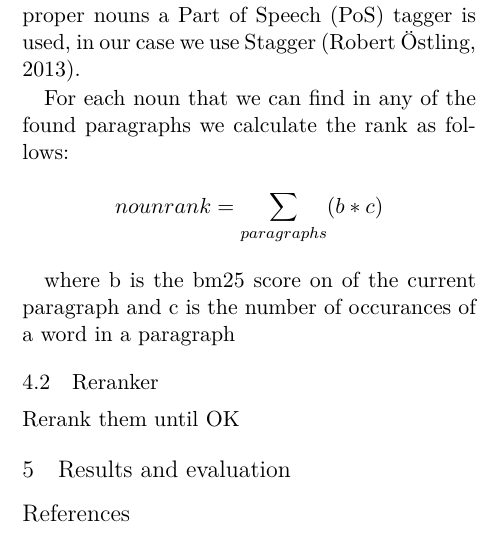
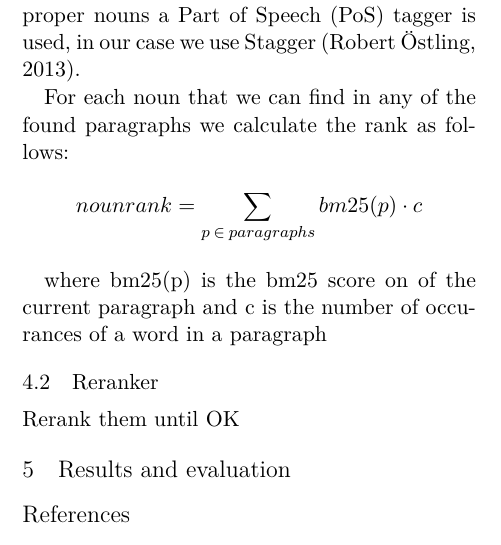
Before and after one commit to merisbahti/minerva, a LaTeX paper (report/naaclhlt2015.tex, which reads report/sections/answer_extraction.tex): part of one column of page 2 of 3, cut so that both start at the same text. Compiled offline with XeLaTeX.

Commit message:
fix formula

```diff
--- a/report/sections/answer_extraction.tex
+++ b/report/sections/answer_extraction.tex
@@ -11,9 +11,9 @@ To find out which words that is nouns or proper nouns a Part of Speech (PoS) tag
 
 For each noun that we can find in any of the found paragraphs we calculate the rank as follows:
 
-\[ nounrank = \sum_{paragraphs}(b*c) \]
+\[ nounrank = \sum_{p\:\in\:paragraphs}bm25(p) \cdot c \]
 
-where b is the bm25 score on of the current paragraph and c is the number of occurances of a word in a paragraph
+where bm25(p) is the bm25 score on of the current paragraph and c is the number of occurances of a word in a paragraph
 
 \subsection{Reranker}
 
```
